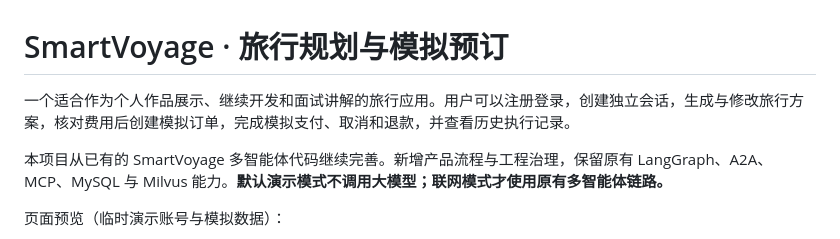
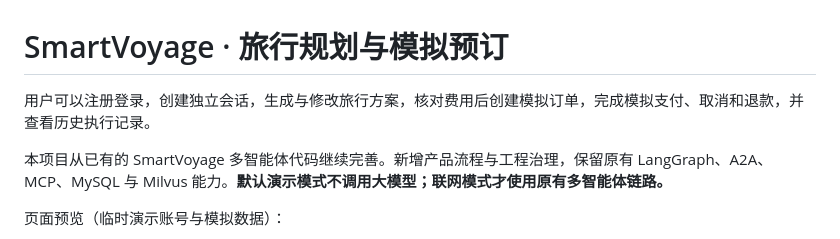
Before and after one commit to aejqlejql/smartvoyage, a Markdown page: README.md, the part around the change. GitHub-like rendering.

Commit message:
Remove portfolio-oriented introductory sentence

```diff
--- a/README.md
+++ b/README.md
@@ -1,6 +1,6 @@
 # SmartVoyage · 旅行规划与模拟预订
 
-一个适合作为个人作品展示、继续开发和面试讲解的旅行应用。用户可以注册登录，创建独立会话，生成与修改旅行方案，核对费用后创建模拟订单，完成模拟支付、取消和退款，并查看历史执行记录。
+用户可以注册登录，创建独立会话，生成与修改旅行方案，核对费用后创建模拟订单，完成模拟支付、取消和退款，并查看历史执行记录。
 
 本项目从已有的 SmartVoyage 多智能体代码继续完善。新增产品流程与工程治理，保留原有 LangGraph、A2A、MCP、MySQL 与 Milvus 能力。**默认演示模式不调用大模型；联网模式才使用原有多智能体链路。**
 
```
